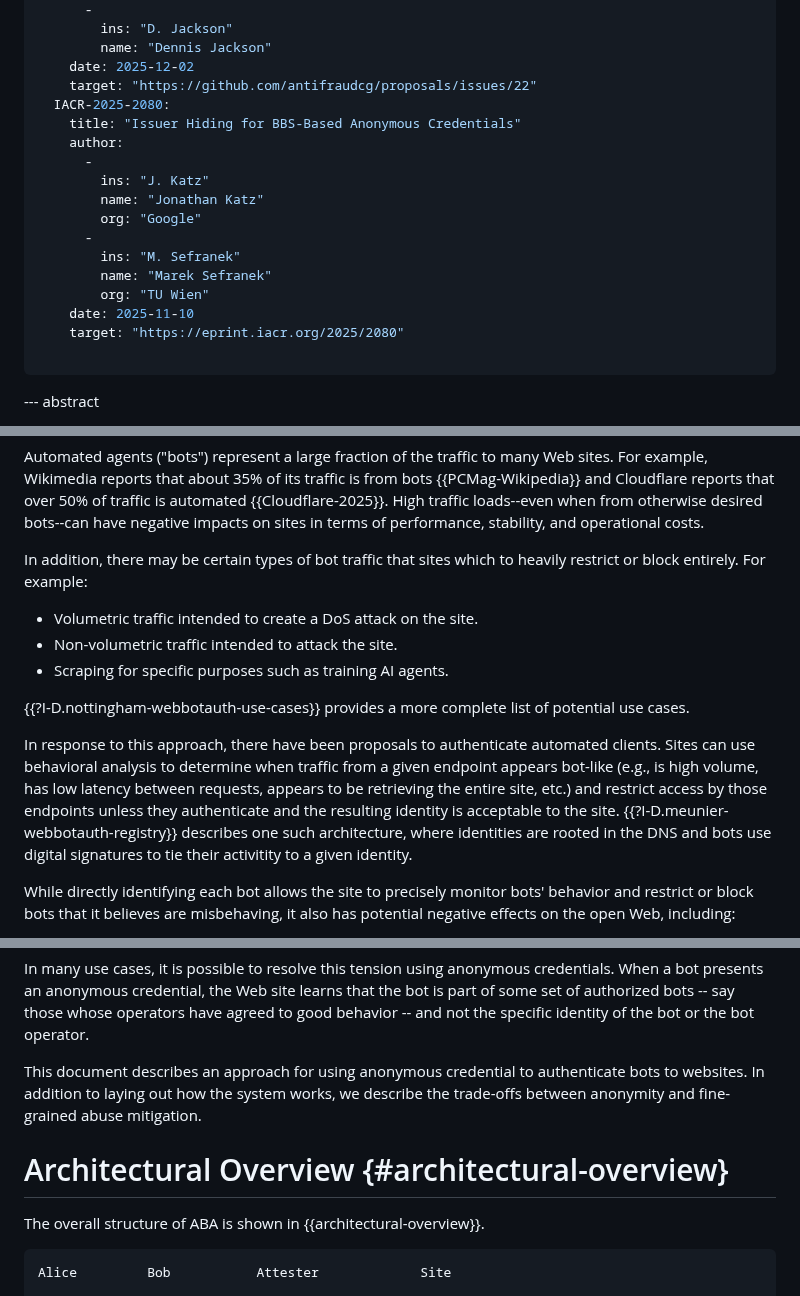
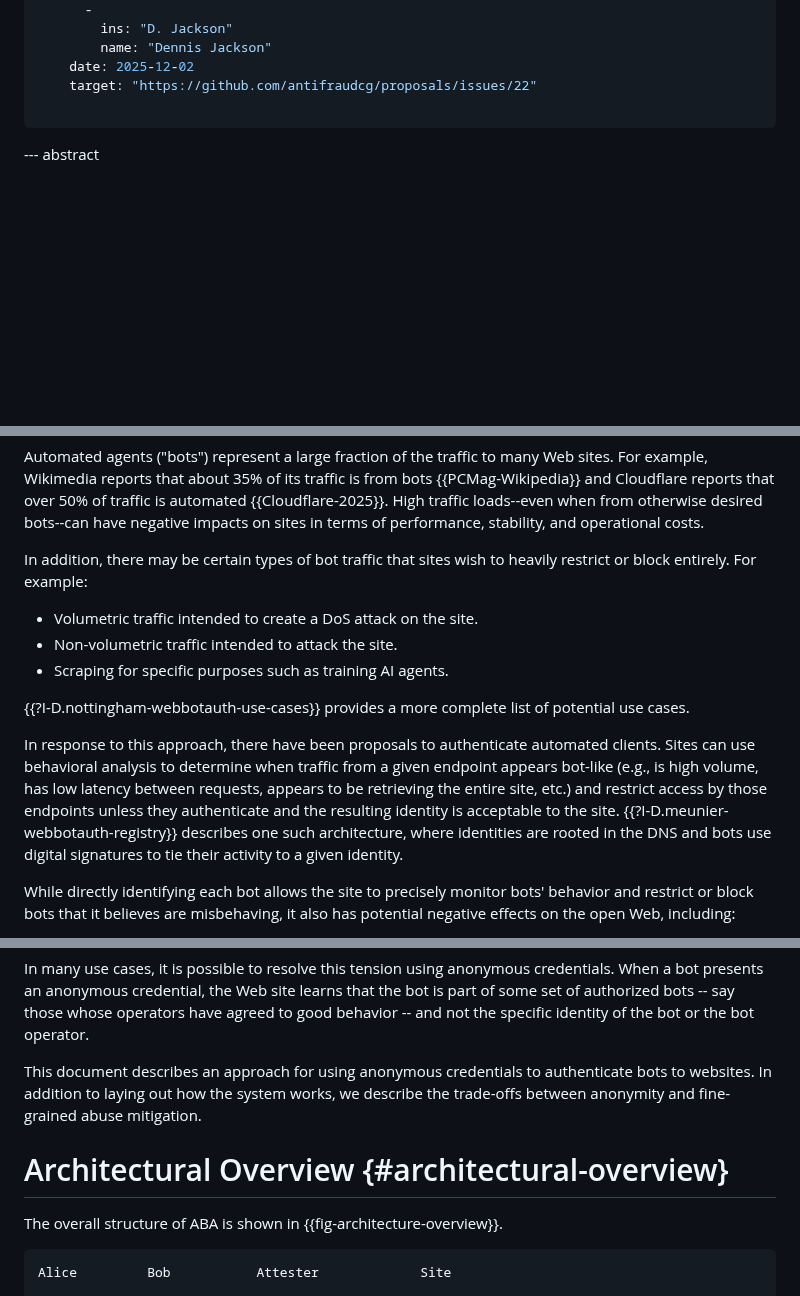
Before and after one commit to ekr/draft-rescorla-anonymous-webbotauth, a Markdown page: draft-rescorla-anonymous-webbotauth.md, 3 parts joined by grey strips. GitHub-like rendering; blank space fills up the shorter version.

```diff
--- a/draft-rescorla-anonymous-webbotauth.md
+++ b/draft-rescorla-anonymous-webbotauth.md
@@ -56,19 +56,6 @@ informative:
         name: "Dennis Jackson"
     date: 2025-12-02
     target: "https://github.com/antifraudcg/proposals/issues/22"
-  IACR-2025-2080:
-    title: "Issuer Hiding for BBS-Based Anonymous Credentials"
-    author:
-      -
-        ins: "J. Katz"
-        name: "Jonathan Katz"
-        org: "Google"
-      -
-        ins: "M. Sefranek"
-        name: "Marek Sefranek"
-        org: "TU Wien"
-    date: 2025-11-10
-    target: "https://eprint.iacr.org/2025/2080"
 
 ...
 
@@ -99,7 +86,7 @@ traffic loads--even when from otherwise desired bots--can have
 negative impacts on sites in terms of performance, stability,
 and operational costs.
 
-In addition, there may be certain types of bot traffic that sites which
+In addition, there may be certain types of bot traffic that sites wish
 to heavily restrict or block entirely. For example:
 
 - Volumetric traffic intended to create a DoS
@@ -117,7 +104,7 @@ between requests, appears to be retrieving the entire site, etc.) and restrict
 access by those endpoints unless they authenticate and the resulting identity is
 acceptable to the site. {{?I-D.meunier-webbotauth-registry}} describes one such
 architecture, where identities are rooted in the DNS and bots use digital
-signatures to tie their activitity to a given identity.
+signatures to tie their activity to a given identity.
 
 While directly identifying each bot allows the site to precisely
 monitor bots' behavior and restrict or block bots that it believes
@@ -142,14 +129,14 @@ that the bot is part of some set of authorized bots -- say those whose operators
 have agreed to good behavior -- and not the specific identity of the bot or the
 bot operator.
 
-This document describes an approach for using anonymous credential to
+This document describes an approach for using anonymous credentials to
 authenticate bots to websites.  In addition to laying out how the system works,
 we describe the trade-offs between anonymity and fine-grained abuse mitigation.
 
 
 # Architectural Overview {#architectural-overview}
 
-The overall structure of ABA is shown in {{architectural-overview}}.
+The overall structure of ABA is shown in {{fig-architecture-overview}}.
 
 ~~~
 Alice         Bob           Attester             Site
```
Also changed, not shown: other parts of draft-rescorla-anonymous-webbotauth.md (+10 -10 lines).
